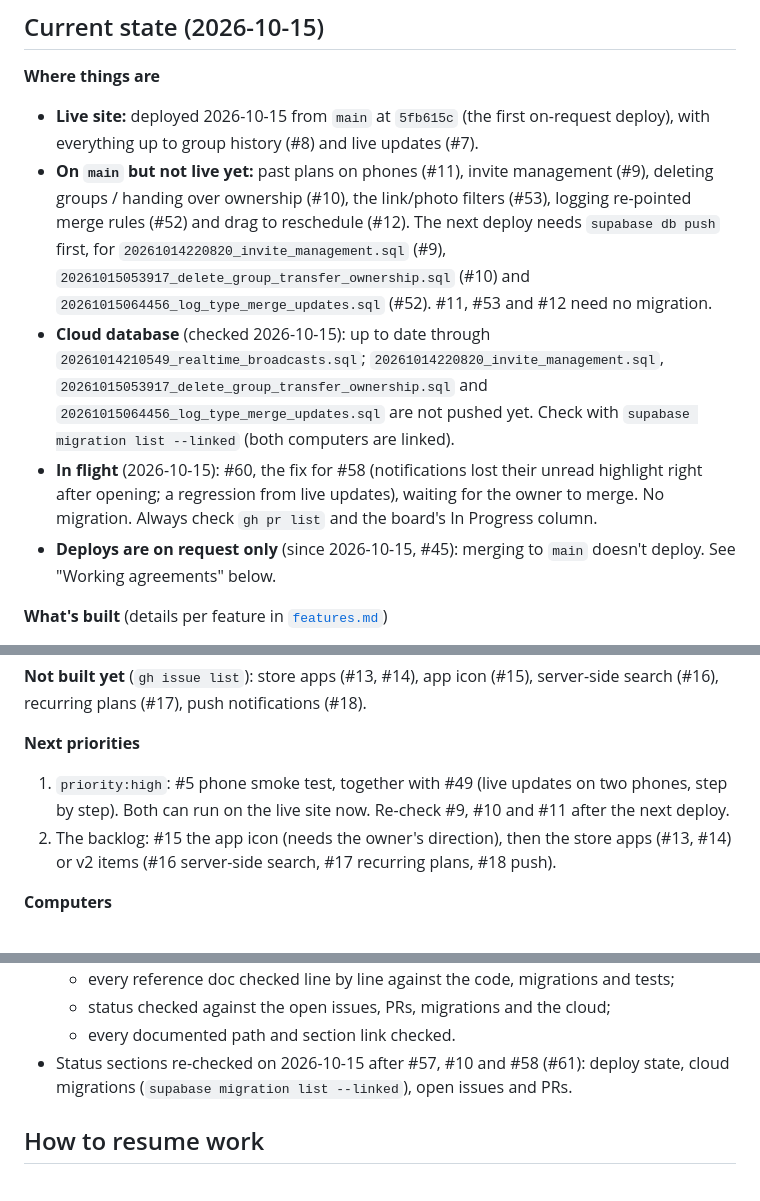
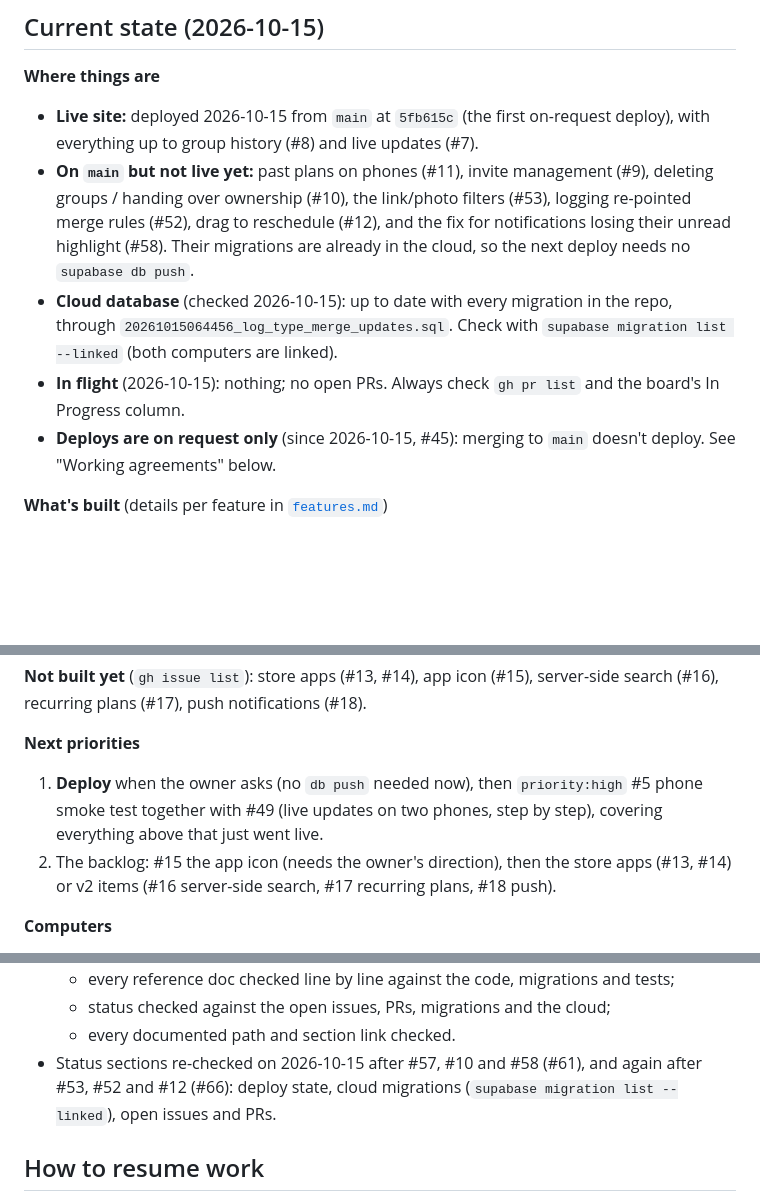
Before and after one commit to kangjin97/project1.0, a Markdown page: docs/ai/handover.md, 3 parts joined by grey strips. Rendered like a GitHub page; blank space fills up the shorter version.

Commit message:
Refresh the status docs: migrations pushed, nothing in flight
The cloud database now has every migration (checked with migration list
--linked), so the next deploy needs no db push. Record what's on main
waiting for that deploy (#9, #10, #11, #52, #53, #12 and the #58 fix),
that nothing is in flight, and that the next step is the deploy plus the
phone tests.

Co-Authored-By: Claude Opus 5.5 <noreply@anthropic.com>

```diff
--- a/docs/ai/handover.md
+++ b/docs/ai/handover.md
@@ -34,9 +34,9 @@ Settings that exist only in dashboards, and how to redo them, are in [`deploymen
 
 **Where things are**
 - **Live site:** deployed 2026-10-15 from `main` at `5fb615c` (the first on-request deploy), with everything up to group history (#8) and live updates (#7).
-- **On `main` but not live yet:** past plans on phones (#11), invite management (#9), deleting groups / handing over ownership (#10), the link/photo filters (#53), logging re-pointed merge rules (#52) and drag to reschedule (#12). The next deploy needs `supabase db push` first, for `20261014220820_invite_management.sql` (#9), `20261015053917_delete_group_transfer_ownership.sql` (#10) and `20261015064456_log_type_merge_updates.sql` (#52). #11, #53 and #12 need no migration.
-- **Cloud database** (checked 2026-10-15): up to date through `20261014210549_realtime_broadcasts.sql`; `20261014220820_invite_management.sql`, `20261015053917_delete_group_transfer_ownership.sql` and `20261015064456_log_type_merge_updates.sql` are not pushed yet. Check with `supabase migration list --linked` (both computers are linked).
-- **In flight** (2026-10-15): #60, the fix for #58 (notifications lost their unread highlight right after opening; a regression from live updates), waiting for the owner to merge. No migration. Always check `gh pr list` and the board's In Progress column.
+- **On `main` but not live yet:** past plans on phones (#11), invite management (#9), deleting groups / handing over ownership (#10), the link/photo filters (#53), logging re-pointed merge rules (#52), drag to reschedule (#12), and the fix for notifications losing their unread highlight (#58). Their migrations are already in the cloud, so the next deploy needs no `supabase db push`.
+- **Cloud database** (checked 2026-10-15): up to date with every migration in the repo, through `20261015064456_log_type_merge_updates.sql`. Check with `supabase migration list --linked` (both computers are linked).
+- **In flight** (2026-10-15): nothing; no open PRs. Always check `gh pr list` and the board's In Progress column.
 - **Deploys are on request only** (since 2026-10-15, #45): merging to `main` doesn't deploy. See "Working agreements" below.
 
 **What's built** (details per feature in [`features.md`](features.md))
@@ -55,7 +55,7 @@ Settings that exist only in dashboards, and how to redo them, are in [`deploymen
 **Not built yet** (`gh issue list`): store apps (#13, #14), app icon (#15), server-side search (#16), recurring plans (#17), push notifications (#18).
 
 **Next priorities**
-1. `priority:high`: #5 phone smoke test, together with #49 (live updates on two phones, step by step). Both can run on the live site now. Re-check #9, #10 and #11 after the next deploy.
+1. **Deploy** when the owner asks (no `db push` needed now), then `priority:high` #5 phone smoke test together with #49 (live updates on two phones, step by step), covering everything above that just went live.
 2. The backlog: #15 the app icon (needs the owner's direction), then the store apps (#13, #14) or v2 items (#16 server-side search, #17 recurring plans, #18 push).
 
 **Computers**
@@ -70,7 +70,7 @@ Settings that exist only in dashboards, and how to redo them, are in [`deploymen
   - every reference doc checked line by line against the code, migrations and tests;
   - status checked against the open issues, PRs, migrations and the cloud;
   - every documented path and section link checked.
-- Status sections re-checked on 2026-10-15 after #57, #10 and #58 (#61): deploy state, cloud migrations (`supabase migration list --linked`), open issues and PRs.
+- Status sections re-checked on 2026-10-15 after #57, #10 and #58 (#61), and again after #53, #52 and #12 (#66): deploy state, cloud migrations (`supabase migration list --linked`), open issues and PRs.
 
 ## How to resume work
 
```
Also changed, not shown: docs/deployment.md (+2 -2 lines).
